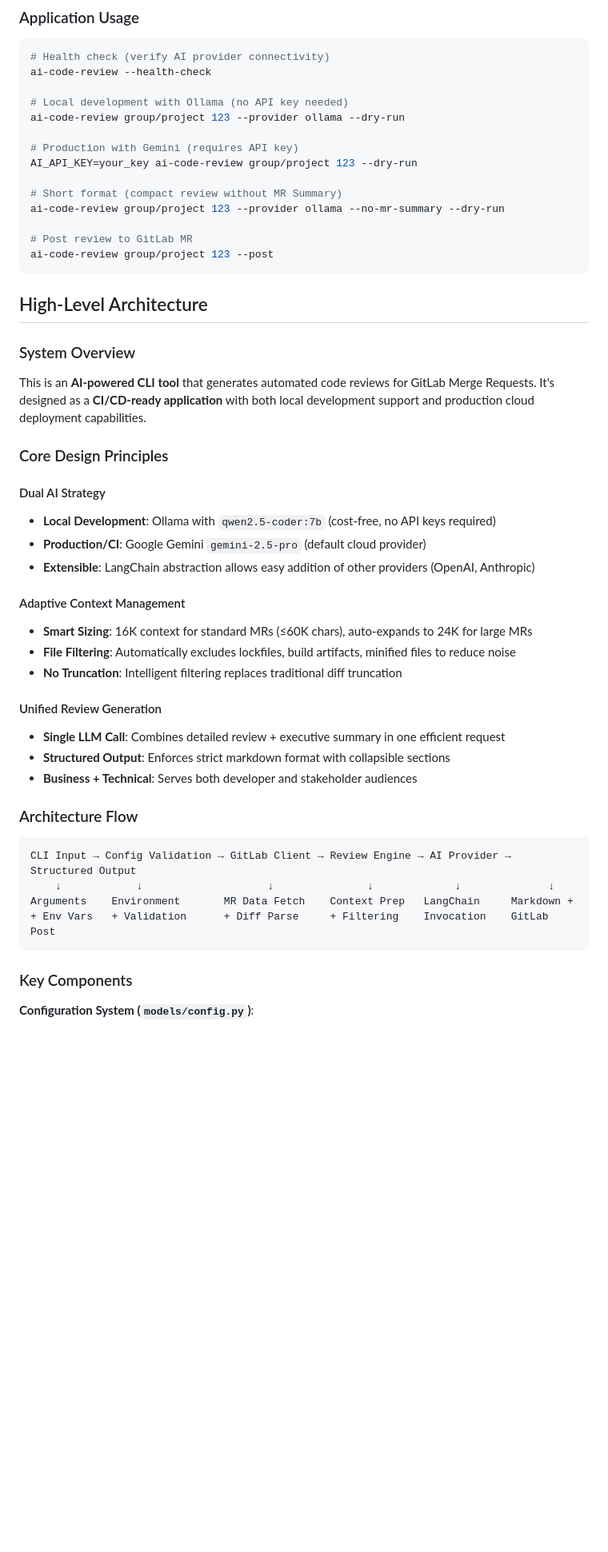
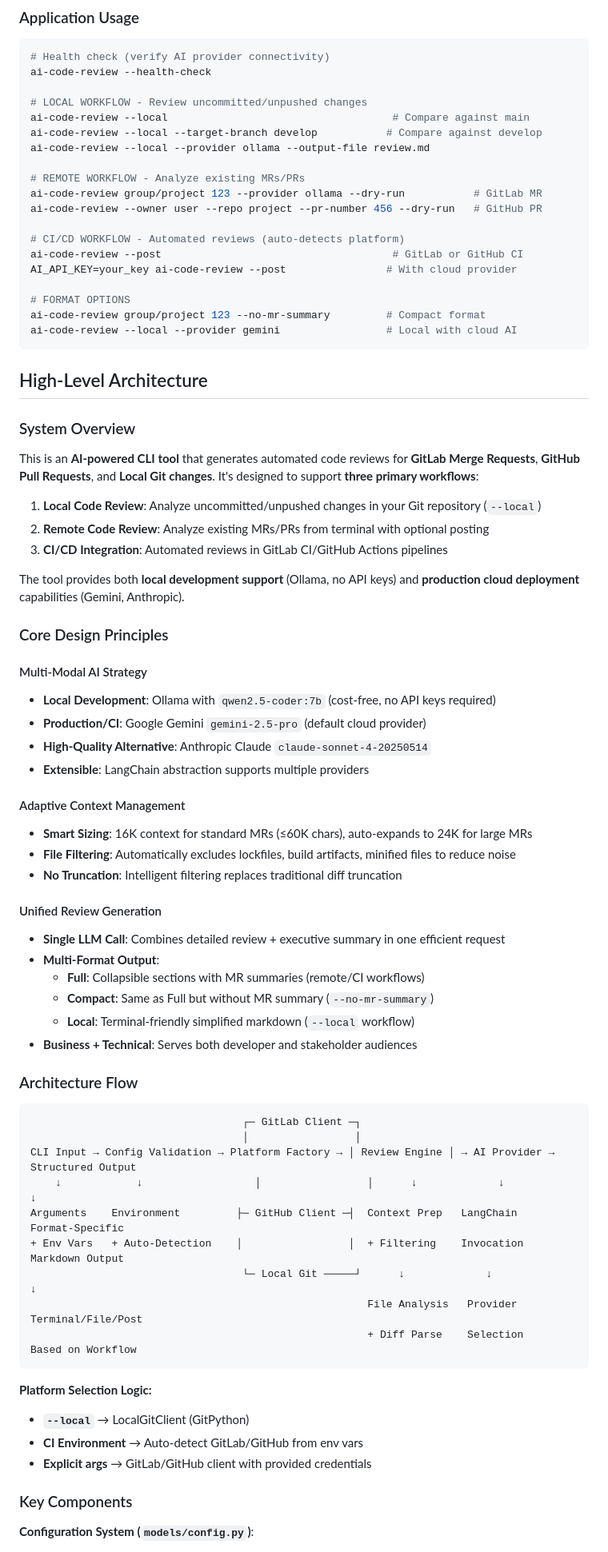
Before and after one commit to AdamWill/ai-code-review-gca-test, a Markdown page: CLAUDE.md, the part around the change printed below. Shown: that part at 80% size. Drawn GitHub-style; blank space fills up the shorter version.

````diff
--- a/CLAUDE.md
+++ b/CLAUDE.md
@@ -41,32 +45,44 @@ uv run pytest tests/unit/test_cli.py -v      # Single test file with verbose
 # Health check (verify AI provider connectivity)
 ai-code-review --health-check
 
-# Local development with Ollama (no API key needed)
-ai-code-review group/project 123 --provider ollama --dry-run
+# LOCAL WORKFLOW - Review uncommitted/unpushed changes
+ai-code-review --local                                    # Compare against main
+ai-code-review --local --target-branch develop           # Compare against develop
+ai-code-review --local --provider ollama --output-file review.md
 
-# Production with Gemini (requires API key)
-AI_API_KEY=your_key ai-code-review group/project 123 --dry-run
+# REMOTE WORKFLOW - Analyze existing MRs/PRs
+ai-code-review group/project 123 --provider ollama --dry-run           # GitLab MR
+ai-code-review --owner user --repo project --pr-number 456 --dry-run   # GitHub PR
 
-# Short format (compact review without MR Summary)
-ai-code-review group/project 123 --provider ollama --no-mr-summary --dry-run
+# CI/CD WORKFLOW - Automated reviews (auto-detects platform)
+ai-code-review --post                                     # GitLab or GitHub CI
+AI_API_KEY=your_key ai-code-review --post                # With cloud provider
 
-# Post review to GitLab MR
-ai-code-review group/project 123 --post
+# FORMAT OPTIONS
+ai-code-review group/project 123 --no-mr-summary         # Compact format
+ai-code-review --local --provider gemini                 # Local with cloud AI
 ```
 
 ## High-Level Architecture
 
 ### System Overview
 
-This is an **AI-powered CLI tool** that generates automated code reviews for GitLab Merge Requests. It's designed as a **CI/CD-ready application** with both local development support and production cloud deployment capabilities.
+This is an **AI-powered CLI tool** that generates automated code reviews for **GitLab Merge Requests**, **GitHub Pull Requests**, and **Local Git changes**. It's designed to support **three primary workflows**:
+
+1. **Local Code Review**: Analyze uncommitted/unpushed changes in your Git repository (`--local`)
+2. **Remote Code Review**: Analyze existing MRs/PRs from terminal with optional posting
+3. **CI/CD Integration**: Automated reviews in GitLab CI/GitHub Actions pipelines
+
+The tool provides both **local development support** (Ollama, no API keys) and **production cloud deployment** capabilities (Gemini, Anthropic).
 
 ### Core Design Principles
 
-#### Dual AI Strategy
+#### Multi-Modal AI Strategy
 
 - **Local Development**: Ollama with `qwen2.5-coder:7b` (cost-free, no API keys required)
 - **Production/CI**: Google Gemini `gemini-2.5-pro` (default cloud provider)
-- **Extensible**: LangChain abstraction allows easy addition of other providers (OpenAI, Anthropic)
+- **High-Quality Alternative**: Anthropic Claude `claude-sonnet-4-20250514`
+- **Extensible**: LangChain abstraction supports multiple providers
 
 #### Adaptive Context Management
 
@@ -77,17 +93,30 @@ This is an **AI-powered CLI tool** that generates automated code reviews for Git
 #### Unified Review Generation
 
 - **Single LLM Call**: Combines detailed review + executive summary in one efficient request
-- **Structured Output**: Enforces strict markdown format with collapsible sections
+- **Multi-Format Output**:
+  - **Full**: Collapsible sections with MR summaries (remote/CI workflows)
+  - **Compact**: Same as Full but without MR summary (`--no-mr-summary`)
+  - **Local**: Terminal-friendly simplified markdown (`--local` workflow)
 - **Business + Technical**: Serves both developer and stakeholder audiences
 
 ### Architecture Flow
 
 ```
-CLI Input → Config Validation → GitLab Client → Review Engine → AI Provider → Structured Output
-    ↓            ↓                    ↓               ↓             ↓              ↓
-Arguments    Environment       MR Data Fetch    Context Prep   LangChain     Markdown +
-+ Env Vars   + Validation      + Diff Parse     + Filtering    Invocation    GitLab Post
+                                  ┌─ GitLab Client ─┐
+                                  │                 │
+CLI Input → Config Validation → Platform Factory → │ Review Engine │ → AI Provider → Structured Output
+    ↓            ↓                  │                 │      ↓             ↓              ↓
+Arguments    Environment         ├─ GitHub Client ─┤  Context Prep   LangChain     Format-Specific
++ Env Vars   + Auto-Detection    │                 │  + Filtering    Invocation    Markdown Output
+                                  └─ Local Git ─────┘      ↓             ↓              ↓
+                                                      File Analysis   Provider      Terminal/File/Post
+                                                      + Diff Parse    Selection     Based on Workflow
 ```
+
+**Platform Selection Logic:**
+- **`--local`** → LocalGitClient (GitPython)
+- **CI Environment** → Auto-detect GitLab/GitHub from env vars
+- **Explicit args** → GitLab/GitHub client with provided credentials
 
 ### Key Components
 
````
Also changed, not shown: other parts of CLAUDE.md (+82 -16 lines).
